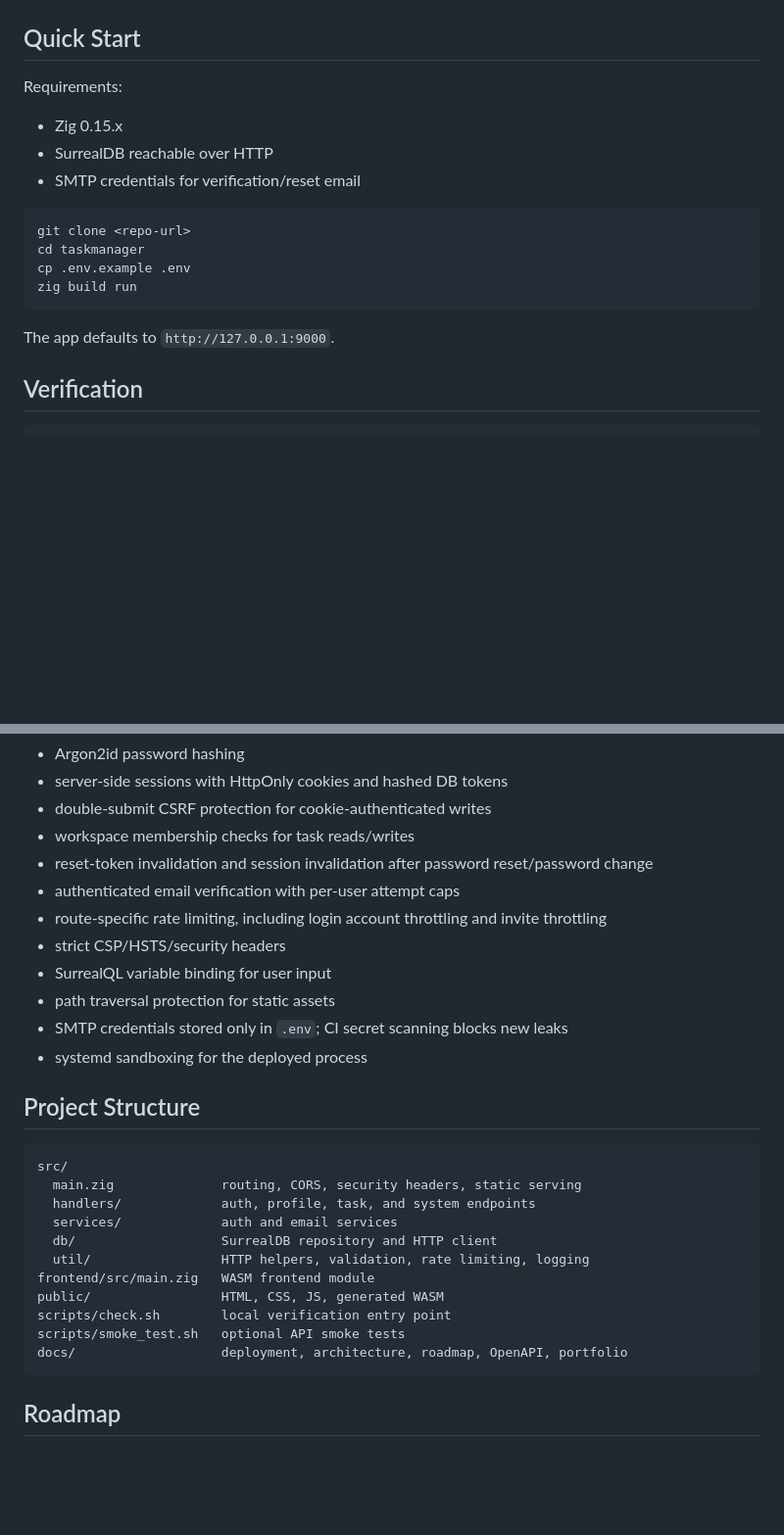
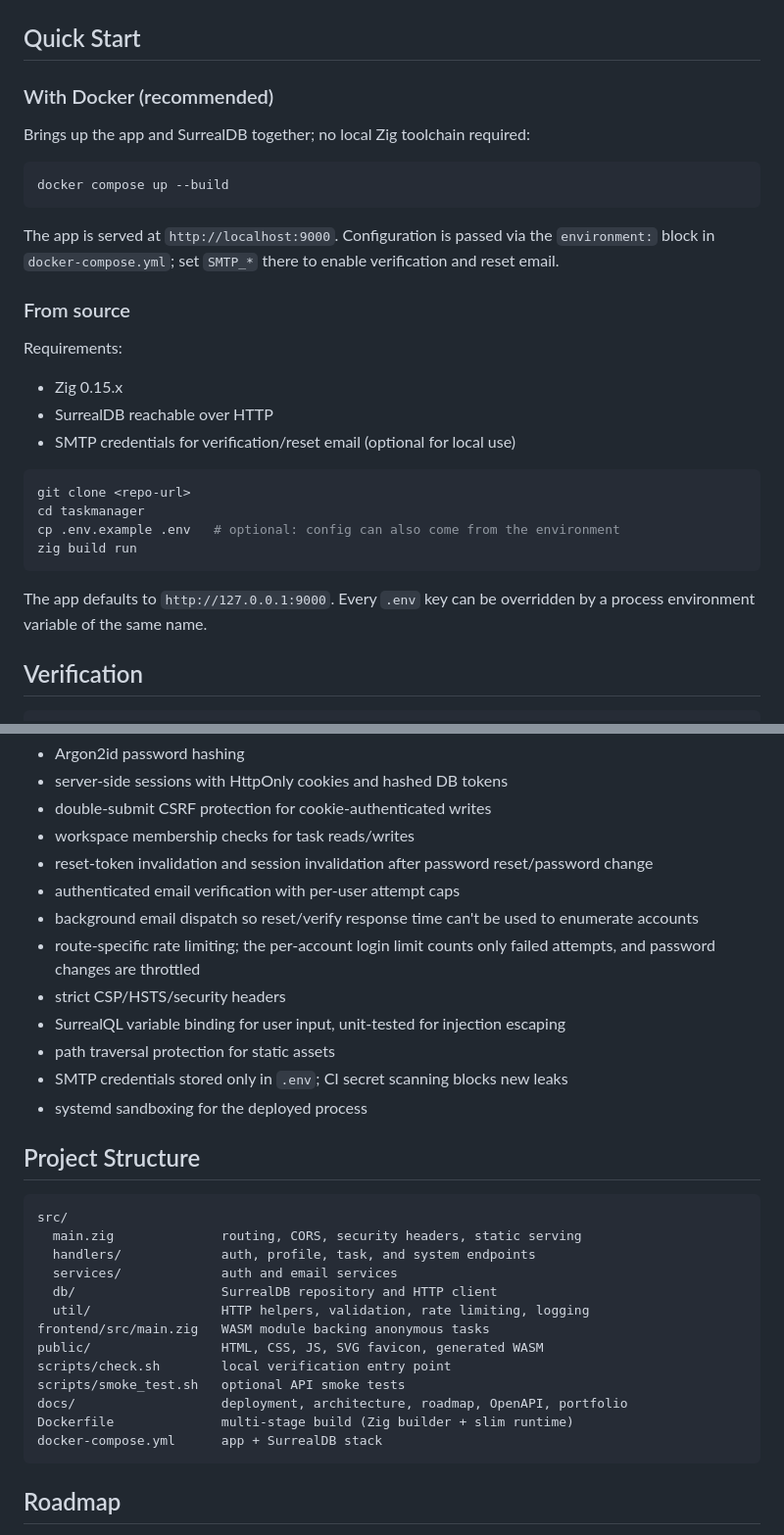
Before and after one commit to Alexandru2984/zig_wasm_taskmanager, a Markdown page: README.md, 2 parts joined by grey strips. Shown at 98% size. GitHub-like rendering; blank space fills up the shorter version.

Commit message:
Document Docker, theming, async email, and env config

````diff
--- a/README.md
+++ b/README.md
@@ -42,20 +48,35 @@ More: [docs/PORTFOLIO.md](docs/PORTFOLIO.md)
 
 ## Quick Start
 
+### With Docker (recommended)
+
+Brings up the app and SurrealDB together; no local Zig toolchain required:
+
+```bash
+docker compose up --build
+```
+
+The app is served at `http://localhost:9000`. Configuration is passed via the
+`environment:` block in `docker-compose.yml`; set `SMTP_*` there to enable
+verification and reset email.
+
+### From source
+
 Requirements:
 
 - Zig 0.15.x
 - SurrealDB reachable over HTTP
-- SMTP credentials for verification/reset email
+- SMTP credentials for verification/reset email (optional for local use)
 
 ```bash
 git clone <repo-url>
 cd taskmanager
-cp .env.example .env
+cp .env.example .env   # optional: config can also come from the environment
 zig build run
 ```
 
-The app defaults to `http://127.0.0.1:9000`.
+The app defaults to `http://127.0.0.1:9000`. Every `.env` key can be overridden
+by a process environment variable of the same name.
 
 ## Verification
 
@@ -128,9 +149,10 @@ Current controls include:
 - workspace membership checks for task reads/writes
 - reset-token invalidation and session invalidation after password reset/password change
 - authenticated email verification with per-user attempt caps
-- route-specific rate limiting, including login account throttling and invite throttling
+- background email dispatch so reset/verify response time can't be used to enumerate accounts
+- route-specific rate limiting; the per-account login limit counts only failed attempts, and password changes are throttled
 - strict CSP/HSTS/security headers
-- SurrealQL variable binding for user input
+- SurrealQL variable binding for user input, unit-tested for injection escaping
 - path traversal protection for static assets
 - SMTP credentials stored only in `.env`; CI secret scanning blocks new leaks
 - systemd sandboxing for the deployed process
@@ -144,11 +166,13 @@ src/
   services/             auth and email services
   db/                   SurrealDB repository and HTTP client
   util/                 HTTP helpers, validation, rate limiting, logging
-frontend/src/main.zig   WASM frontend module
-public/                 HTML, CSS, JS, generated WASM
+frontend/src/main.zig   WASM module backing anonymous tasks
+public/                 HTML, CSS, JS, SVG favicon, generated WASM
 scripts/check.sh        local verification entry point
 scripts/smoke_test.sh   optional API smoke tests
 docs/                   deployment, architecture, roadmap, OpenAPI, portfolio
+Dockerfile              multi-stage build (Zig builder + slim runtime)
+docker-compose.yml      app + SurrealDB stack
 ```
 
 ## Roadmap
````
Also changed, not shown: other parts of README.md (+8 -2 lines), SECURITY.md (+20 -3 lines).
